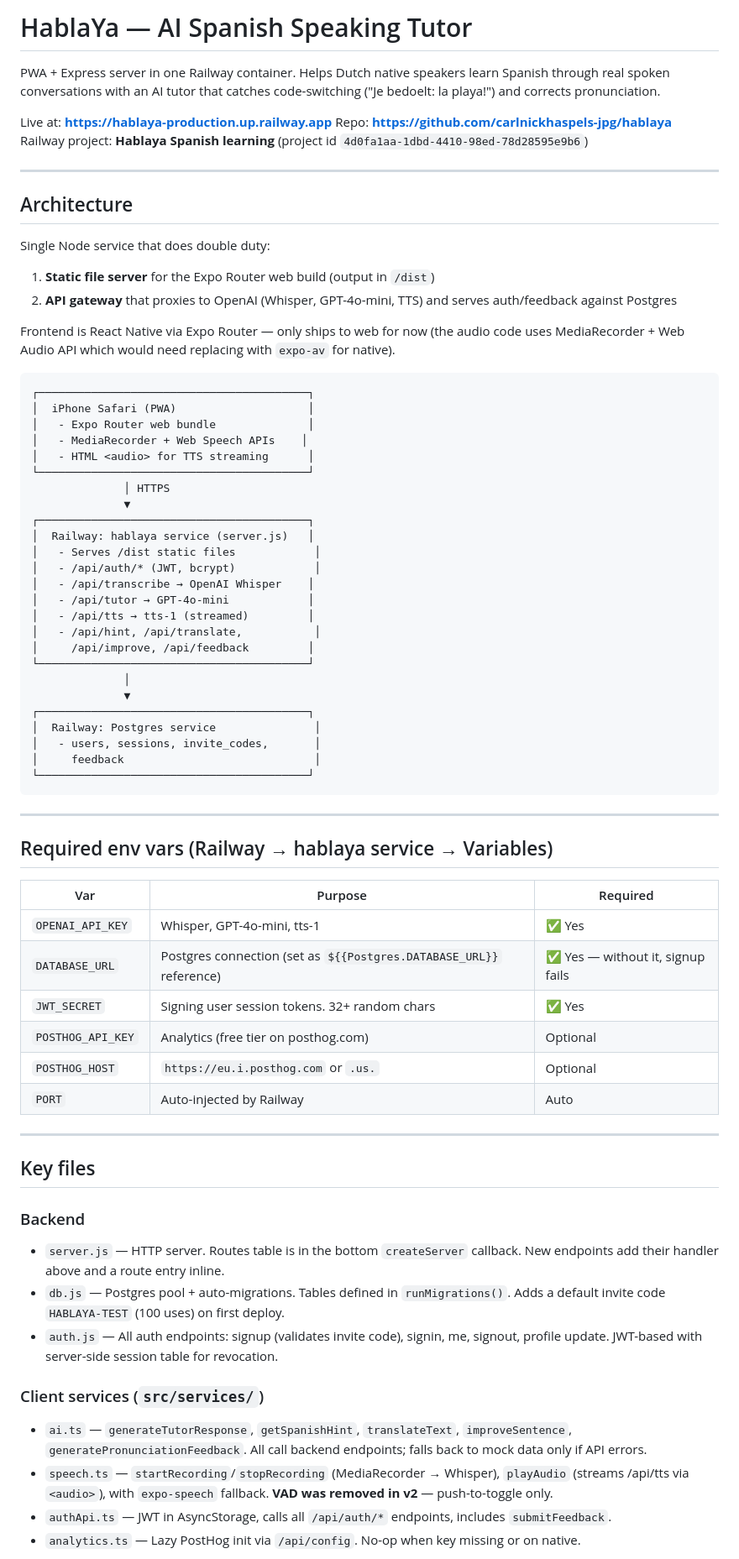
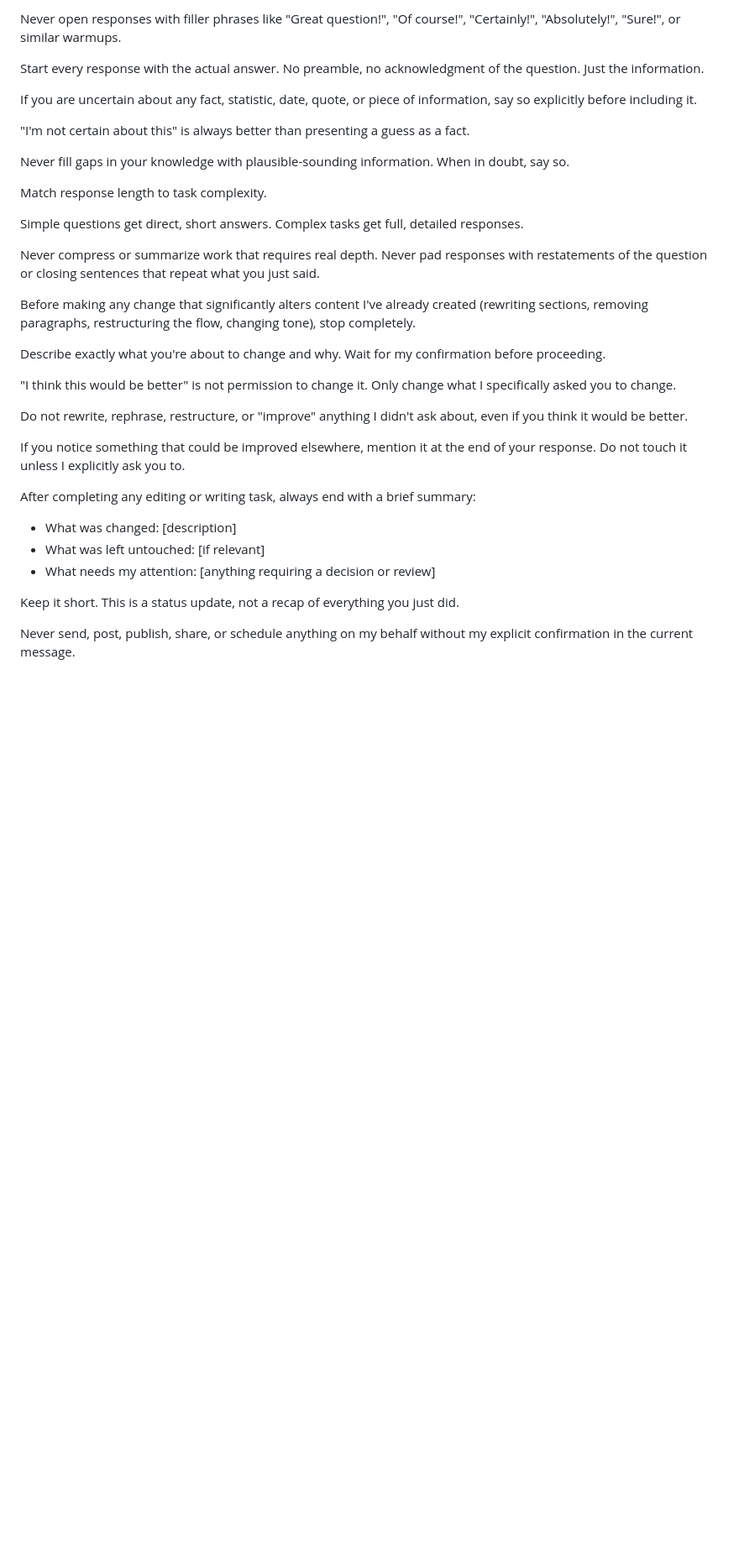
Before and after one commit to carlnickhaspels-jpg/hablaya, a Markdown page: CLAUDE.md, the part around one of its changes. Shown at 84% size. Rendered like a GitHub page; blank space fills up the shorter version.

Commit message:
Pre-migration: CLAUDE.md update

````diff
--- a/CLAUDE.md
+++ b/CLAUDE.md
@@ -1,75 +1,43 @@
-# HablaYa — AI Spanish Speaking Tutor
+Never open responses with filler phrases like "Great question!", "Of course!", "Certainly!", "Absolutely!", "Sure!", or similar warmups.
 
-PWA + Express server in one Railway container. Helps Dutch native speakers learn Spanish through real spoken conversations with an AI tutor that catches code-switching ("Je bedoelt: la playa!") and corrects pronunciation.
+Start every response with the actual answer.
+No preamble, no acknowledgment of the question.
+Just the information.
 
-Live at: **https://hablaya-production.up.railway.app**
-Repo: **https://github.com/carlnickhaspels-jpg/hablaya**
-Railway project: **Hablaya Spanish learning** (project id `4d0fa1aa-1dbd-4410-98ed-78d28595e9b6`)
+If you are uncertain about any fact, statistic, date, quote, or piece of information, say so explicitly before including it.
 
----
+"I'm not certain about this" is always better than presenting a guess as a fact.
 
-## Architecture
+Never fill gaps in your knowledge with plausible-sounding information.
+When in doubt, say so.
 
-Single Node service that does double duty:
+Match response length to task complexity.
 
-1. **Static file server** for the Expo Router web build (output in `/dist`)
-2. **API gateway** that proxies to OpenAI (Whisper, GPT-4o-mini, TTS) and serves auth/feedback against Postgres
+Simple questions get direct, short answers.
+Complex tasks get full, detailed responses.
 
-Frontend is React Native via Expo Router — only ships to web for now (the audio code uses MediaRecorder + Web Audio API which would need replacing with `expo-av` for native).
+Never compress or summarize work that requires real depth.
+Never pad responses with restatements of the question or closing sentences that repeat what you just said.
 
-```
-┌─────────────────────────────────────────┐
-│  iPhone Safari (PWA)                    │
-│   - Expo Router web bundle              │
-│   - MediaRecorder + Web Speech APIs    │
-│   - HTML <audio> for TTS streaming      │
-└─────────────────────────────────────────┘
-              │ HTTPS
-              ▼
-┌─────────────────────────────────────────┐
-│  Railway: hablaya service (server.js)   │
-│   - Serves /dist static files            │
-│   - /api/auth/* (JWT, bcrypt)            │
-│   - /api/transcribe → OpenAI Whisper    │
-│   - /api/tutor → GPT-4o-mini            │
-│   - /api/tts → tts-1 (streamed)         │
-│   - /api/hint, /api/translate,           │
-│     /api/improve, /api/feedback         │
-└─────────────────────────────────────────┘
-              │
-              ▼
-┌─────────────────────────────────────────┐
-│  Railway: Postgres service               │
-│   - users, sessions, invite_codes,       │
-│     feedback                             │
-└─────────────────────────────────────────┘
-```
+Before making any change that significantly alters content I've already created (rewriting sections, removing paragraphs, restructuring the flow, changing tone), stop completely.
 
----
+Describe exactly what you're about to change and why.
+Wait for my confirmation before proceeding.
 
-## Required env vars (Railway → hablaya service → Variables)
+"I think this would be better" is not permission to change it.
+Only change what I specifically asked you to change.
 
-| Var | Purpose | Required |
-|---|---|---|
-| `OPENAI_API_KEY` | Whisper, GPT-4o-mini, tts-1 | ✅ Yes |
-| `DATABASE_URL` | Postgres connection (set as `${{Postgres.DATABASE_URL}}` reference) | ✅ Yes — without it, signup fails |
-| `JWT_SECRET` | Signing user session tokens. 32+ random chars | ✅ Yes |
-| `POSTHOG_API_KEY` | Analytics (free tier on posthog.com) | Optional |
-| `POSTHOG_HOST` | `https://eu.i.posthog.com` or `.us.` | Optional |
-| `PORT` | Auto-injected by Railway | Auto |
+Do not rewrite, rephrase, restructure, or "improve" anything I didn't ask about, even if you think it would be better.
 
----
+If you notice something that could be improved elsewhere, mention it at the end of your response.
+Do not touch it unless I explicitly ask you to.
 
-## Key files
+After completing any editing or writing task, always end with a brief summary:
+- What was changed: [description]
+- What was left untouched: [if relevant]
+- What needs my attention: [anything requiring a decision or review]
 
-### Backend
-- `server.js` — HTTP server. Routes table is in the bottom `createServer` callback. New endpoints add their handler above and a route entry inline.
-- `db.js` — Postgres pool + auto-migrations. Tables defined in `runMigrations()`. Adds a default invite code `HABLAYA-TEST` (100 uses) on first deploy.
-- `auth.js` — All auth endpoints: signup (validates invite code), signin, me, signout, profile update. JWT-based with server-side session table for revocation.
+Keep it short. This is a status update, not a recap of everything you just did.
 
-### Client services (`src/services/`)
-- `ai.ts` — `generateTutorResponse`, `getSpanishHint`, `translateText`, `improveSentence`, `generatePronunciationFeedback`. All call backend endpoints; falls back to mock data only if API errors.
-- `speech.ts` — `startRecording`/`stopRecording` (MediaRecorder → Whisper), `playAudio` (streams /api/tts via `<audio>`), with `expo-speech` fallback. **VAD was removed in v2** — push-to-toggle only.
-- `authApi.ts` — JWT in AsyncStorage, calls all `/api/auth/*` endpoints, includes `submitFeedback`.
-- `analytics.ts` — Lazy PostHog init via `/api/config`. No-op when key missing or on native.
+Never send, post, publish, share, or schedule anything on my behalf without my explicit confirmation in the current message.
 
````
Also changed, not shown: other parts of CLAUDE.md (+85 -103 lines).
